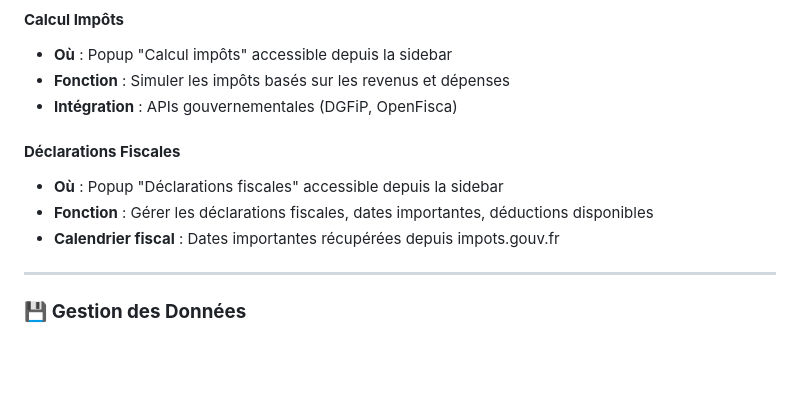
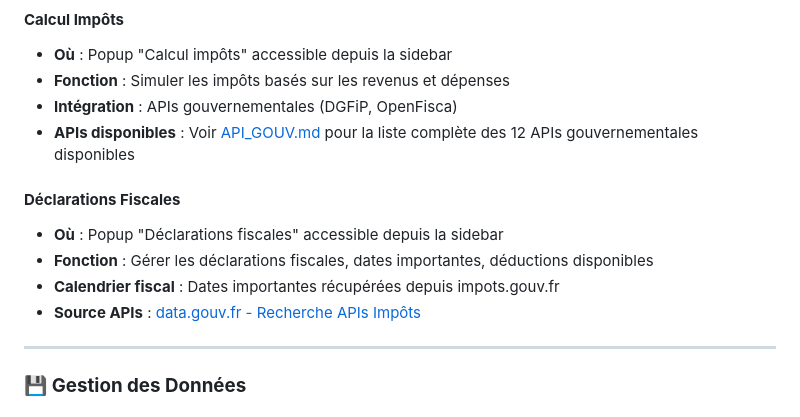
Before and after one commit to PavelDelhomme/budget-web-youyou, a Markdown page: STATUS.md, the part around the change. GitHub-like rendering; blank space fills up the shorter version.

```diff
--- a/STATUS.md
+++ b/STATUS.md
@@ -161,11 +161,13 @@
 - **Où** : Popup "Calcul impôts" accessible depuis la sidebar
 - **Fonction** : Simuler les impôts basés sur les revenus et dépenses
 - **Intégration** : APIs gouvernementales (DGFiP, OpenFisca)
+- **APIs disponibles** : Voir [API_GOUV.md](API_GOUV.md) pour la liste complète des 12 APIs gouvernementales disponibles
 
 #### **Déclarations Fiscales**
 - **Où** : Popup "Déclarations fiscales" accessible depuis la sidebar
 - **Fonction** : Gérer les déclarations fiscales, dates importantes, déductions disponibles
 - **Calendrier fiscal** : Dates importantes récupérées depuis impots.gouv.fr
+- **Source APIs** : [data.gouv.fr - Recherche APIs Impôts](https://www.data.gouv.fr/dataservices/search?q=impots)
 
 ---
 
```
Also changed, not shown: API_GOUV.md (+98 -0 lines).
